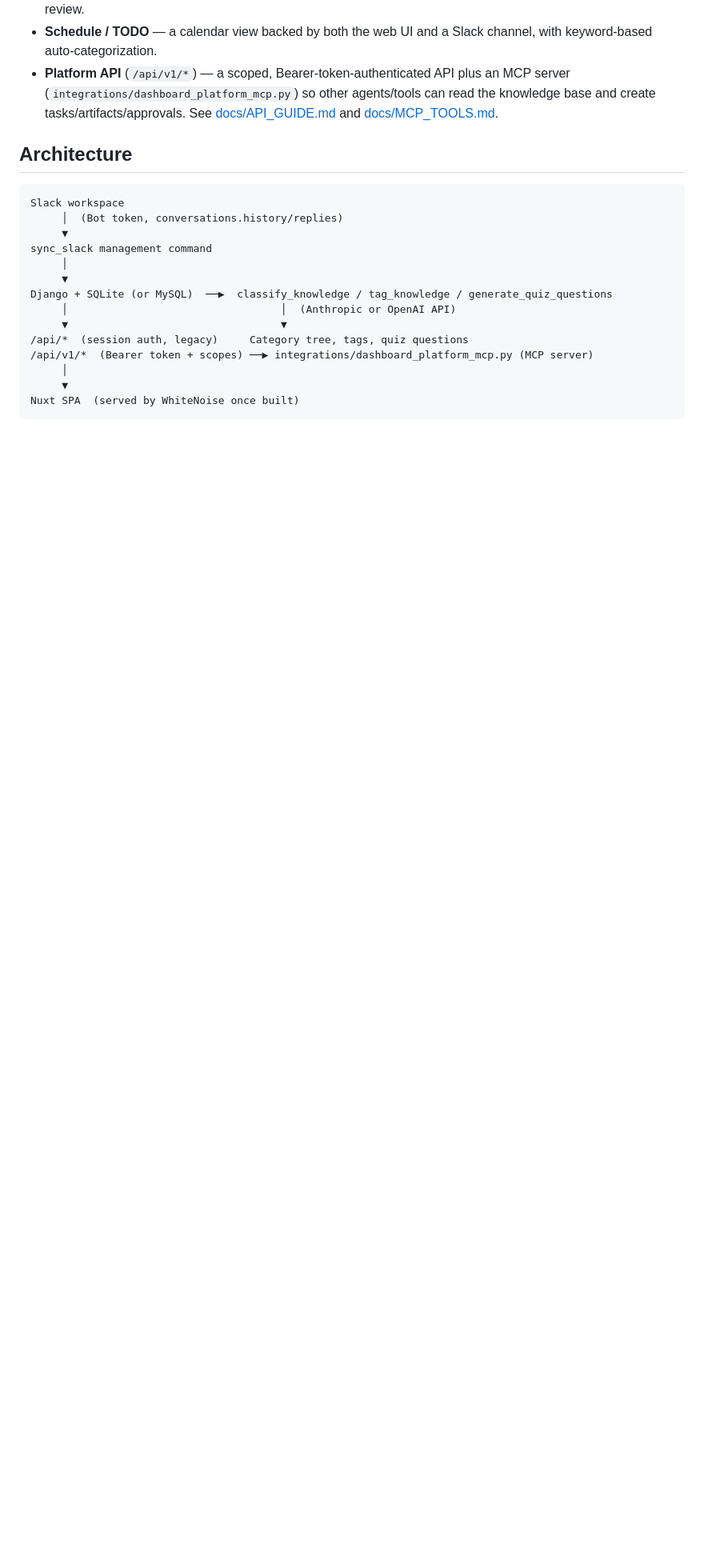
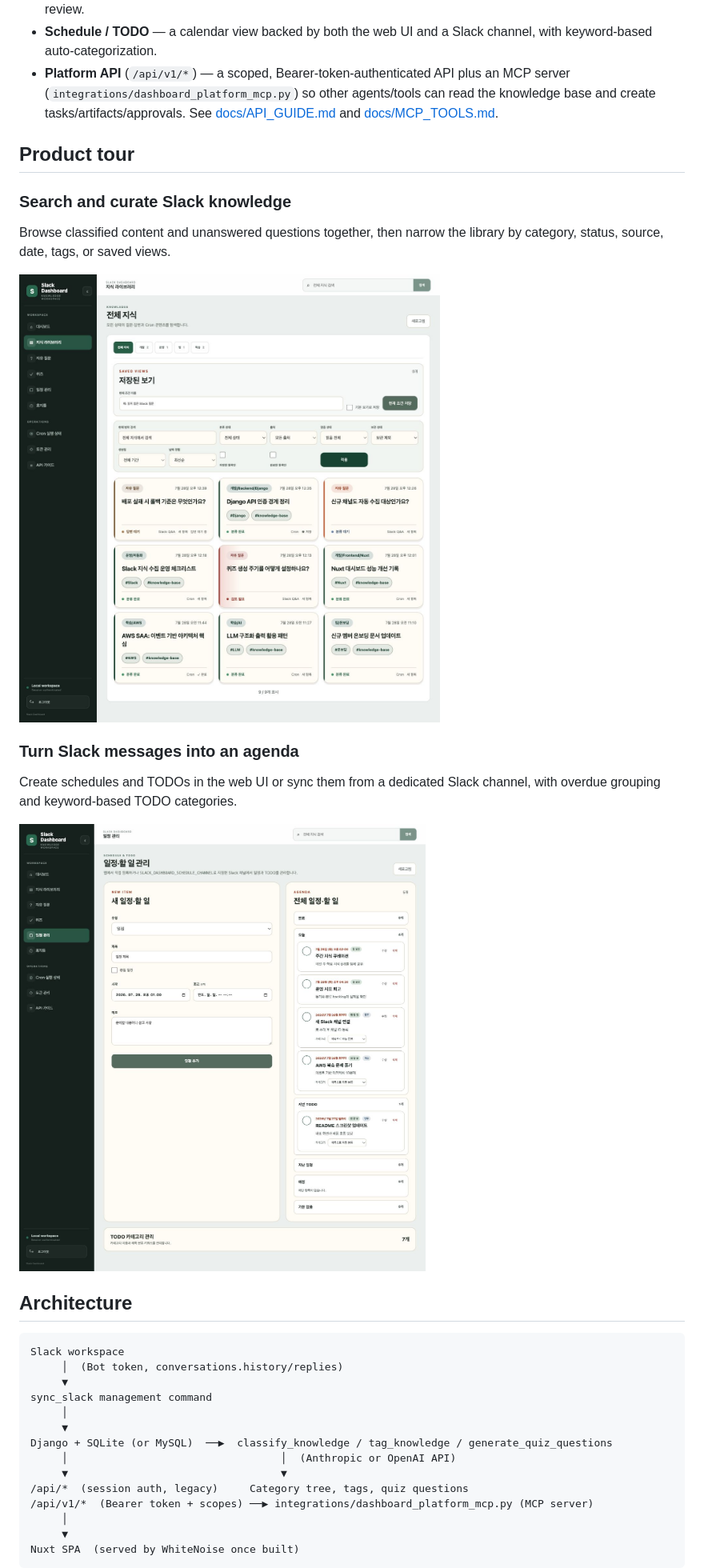
Before and after one commit to achieve0410/slack-dashboard, a Markdown page: README.md, the part around the change printed below. Shown: that part at 80% size. GitHub-like rendering; pictures changed too: docs/images/knowledge-library.jpg (added), docs/images/schedule-todo.jpg (added); blank space fills up the shorter version.

```diff
--- a/README.md
+++ b/README.md
@@ -12,6 +18,20 @@ Built with Django (backend/API) and Nuxt (frontend SPA).
 - **Quiz generation** — generates multiple-choice/multi-select quiz questions from knowledge items classified under three built-in domains (English, Japanese, AWS certification study — see [Limitations](#limitations)), with spaced-repetition review.
 - **Schedule / TODO** — a calendar view backed by both the web UI and a Slack channel, with keyword-based auto-categorization.
 - **Platform API** (`/api/v1/*`) — a scoped, Bearer-token-authenticated API plus an MCP server (`integrations/dashboard_platform_mcp.py`) so other agents/tools can read the knowledge base and create tasks/artifacts/approvals. See [docs/API_GUIDE.md](docs/API_GUIDE.md) and [docs/MCP_TOOLS.md](docs/MCP_TOOLS.md).
+
+## Product tour
+
+### Search and curate Slack knowledge
+
+Browse classified content and unanswered questions together, then narrow the library by category, status, source, date, tags, or saved views.
+
+![Knowledge library with sample Slack content](docs/images/knowledge-library.jpg)
+
+### Turn Slack messages into an agenda
+
+Create schedules and TODOs in the web UI or sync them from a dedicated Slack channel, with overdue grouping and keyword-based TODO categories.
+
+![Schedule and TODO management with sample data](docs/images/schedule-todo.jpg)
 
 ## Architecture
 
```
Also changed, not shown: other parts of README.md (+7 -1 lines), docs/images/dashboard-overview.jpg (added).
